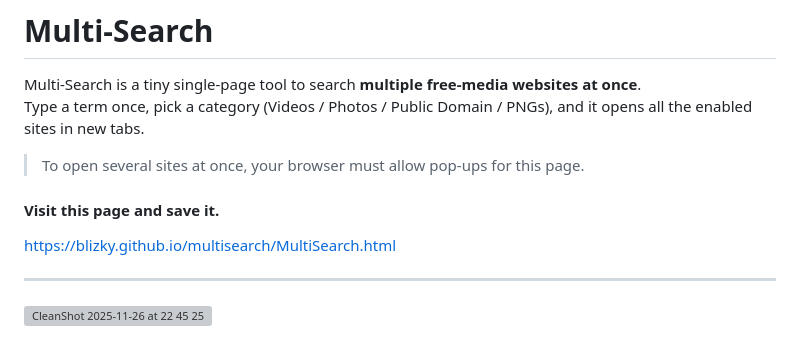
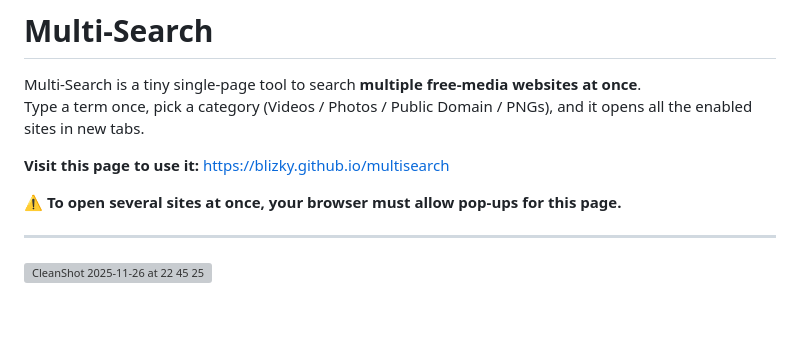
Before and after one commit to Blizky/multisearch, a Markdown page: README.md, the part around the change. Rendered like a GitHub page; blank space fills up the shorter version; grey boxes are pictures that could not be loaded.

```diff
--- a/README.md
+++ b/README.md
@@ -3,10 +3,10 @@
 Multi-Search is a tiny single-page tool to search **multiple free-media websites at once**.
 Type a term once, pick a category (Videos / Photos / Public Domain / PNGs), and it opens all the enabled sites in new tabs.
 
-> To open several sites at once, your browser must allow pop-ups for this page.
+**Visit this page to use it:**
+https://blizky.github.io/multisearch
 
-#### Visit this page and save it.
-https://blizky.github.io/multisearch/MultiSearch.html
+⚠️ **To open several sites at once, your browser must allow pop-ups for this page.**
 
 ---
 ![CleanShot 2025-11-26 at 22 45 25](https://github.com/user-attachments/assets/6610ef2c-d8c2-454e-b12d-df31f590c7de)
```
